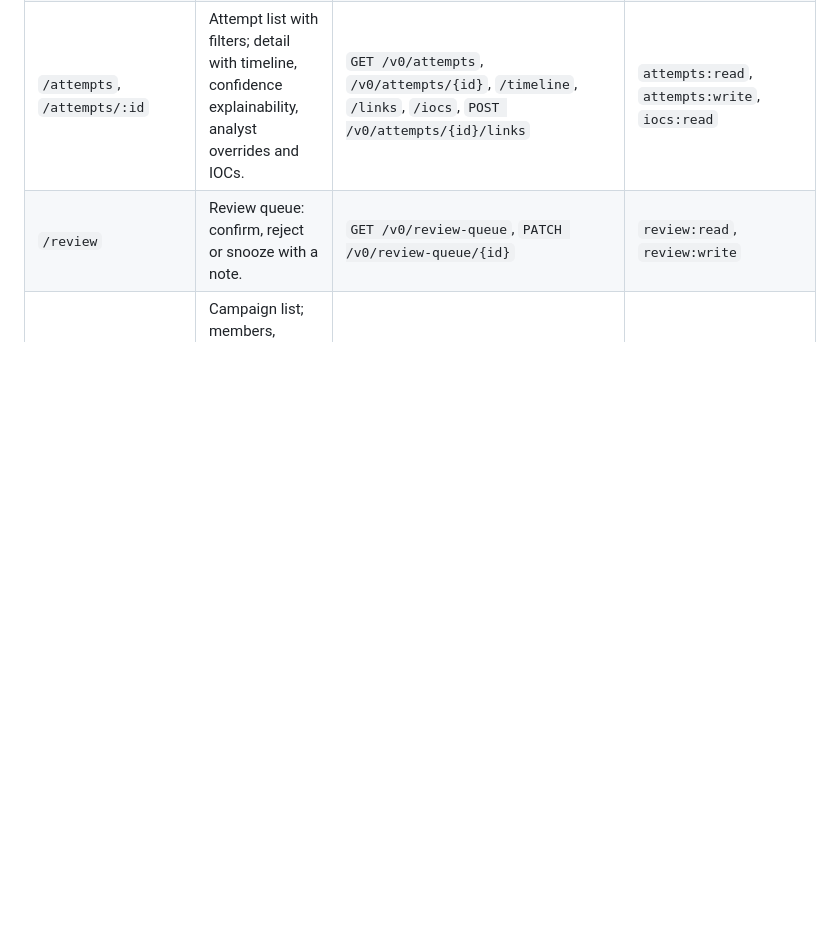
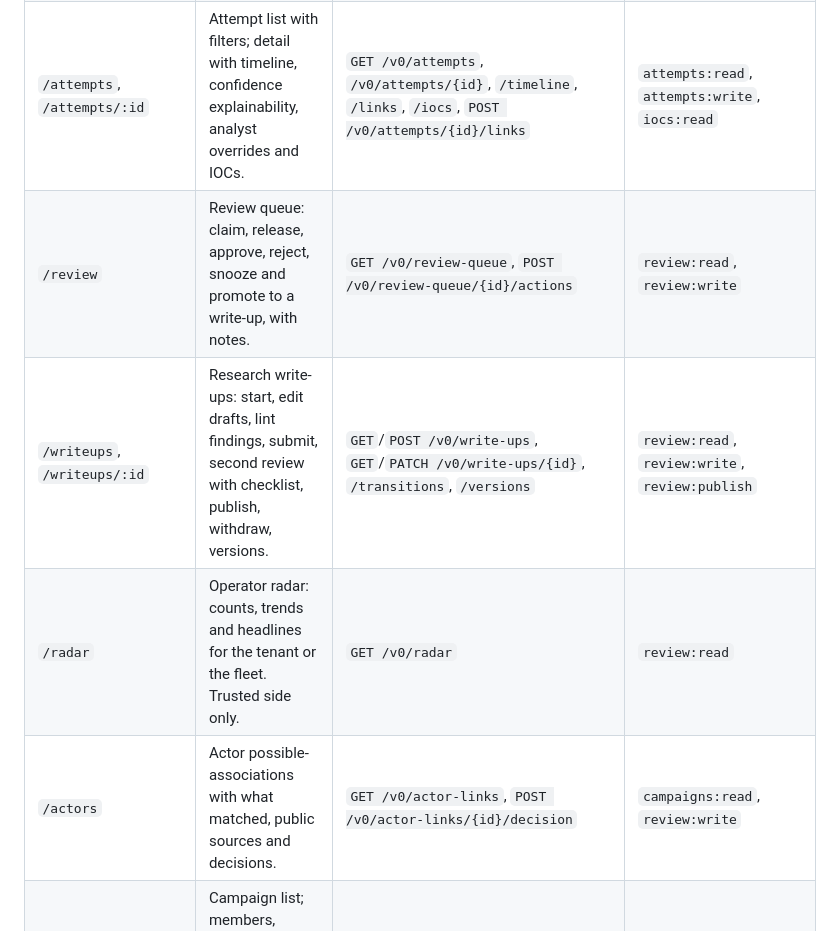
Before and after one commit to jusso-dev/foiled, a Markdown page: docs/ui/console.md, the part around one of its changes. Drawn GitHub-style; blank space fills up the shorter version.

```diff
--- a/docs/ui/console.md
+++ b/docs/ui/console.md
@@ -17,7 +17,10 @@ Every route except `/login` and `/design` needs a signed-in operator. Scopes are
 | `/launch` | Launch wizard: choose an entry, placement and lifetime, confirm. | `GET /v0/catalogue/entries`, `GET /v0/sensors`, `POST /v0/decoys`, `GET /v0/audit` | `catalogue:read`, `decoys:write`, `decoys:elevate` for drafts |
 | `/decoys`, `/decoys/:id` | Decoy list; status until healthy, actions and teardown with a reason, audit trail. | `GET /v0/decoys`, `GET /v0/decoys/{id}`, `POST /v0/decoys/{id}:{action}`, `GET /v0/audit?target=` | `decoys:read`, `decoys:write` |
 | `/attempts`, `/attempts/:id` | Attempt list with filters; detail with timeline, confidence explainability, analyst overrides and IOCs. | `GET /v0/attempts`, `/v0/attempts/{id}`, `/timeline`, `/links`, `/iocs`, `POST /v0/attempts/{id}/links` | `attempts:read`, `attempts:write`, `iocs:read` |
-| `/review` | Review queue: confirm, reject or snooze with a note. | `GET /v0/review-queue`, `PATCH /v0/review-queue/{id}` | `review:read`, `review:write` |
+| `/review` | Review queue: claim, release, approve, reject, snooze and promote to a write-up, with notes. | `GET /v0/review-queue`, `POST /v0/review-queue/{id}/actions` | `review:read`, `review:write` |
+| `/writeups`, `/writeups/:id` | Research write-ups: start, edit drafts, lint findings, submit, second review with checklist, publish, withdraw, versions. | `GET`/`POST /v0/write-ups`, `GET`/`PATCH /v0/write-ups/{id}`, `/transitions`, `/versions` | `review:read`, `review:write`, `review:publish` |
+| `/radar` | Operator radar: counts, trends and headlines for the tenant or the fleet. Trusted side only. | `GET /v0/radar` | `review:read` |
+| `/actors` | Actor possible-associations with what matched, public sources and decisions. | `GET /v0/actor-links`, `POST /v0/actor-links/{id}/decision` | `campaigns:read`, `review:write` |
 | `/campaigns`, `/campaigns/:id` | Campaign list; members, shared features, evidence and bridges, actor associations, analyst actions. | `GET /v0/campaigns`, `/{id}`, `/evidence`, `/actions`, `POST /actions` | `campaigns:read`, `campaigns:write` |
 | `/iocs`, `/iocs/:id` | IOC browser and detail. | `GET /v0/iocs`, `GET /v0/iocs/{id}` | `iocs:read` |
 | `/exports`, `/exports/download` | Export form; the download is proxied through the Worker. | `GET /v0/exports/iocs.csv`, and from #13 `iocs.json`, `stix`, `misp` | `exports:read`, `review:write` for unreviewed |
```
Also changed, not shown: other parts of docs/ui/console.md (+26 -11 lines), docs/api/control-plane.md (+1 -1 lines).
